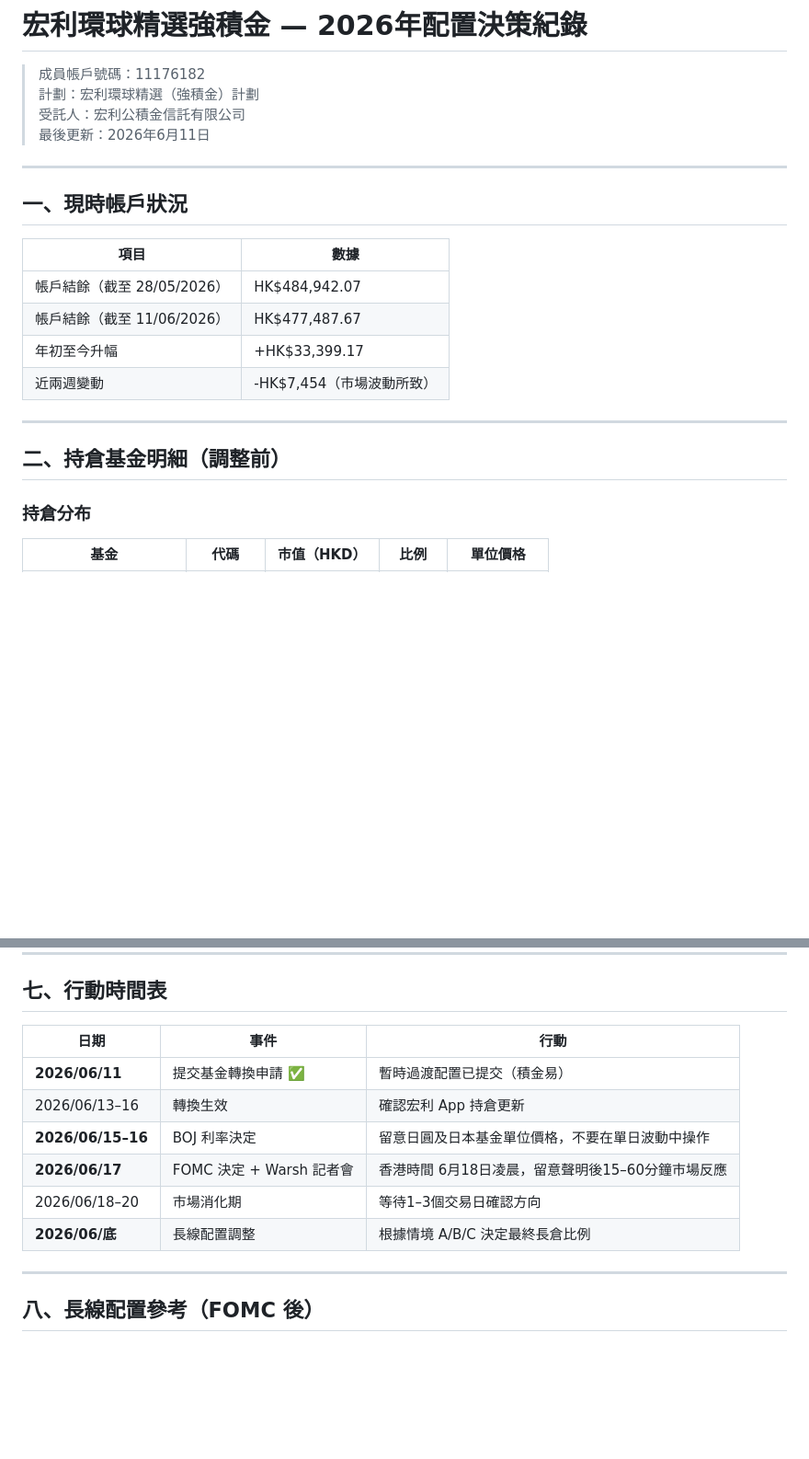
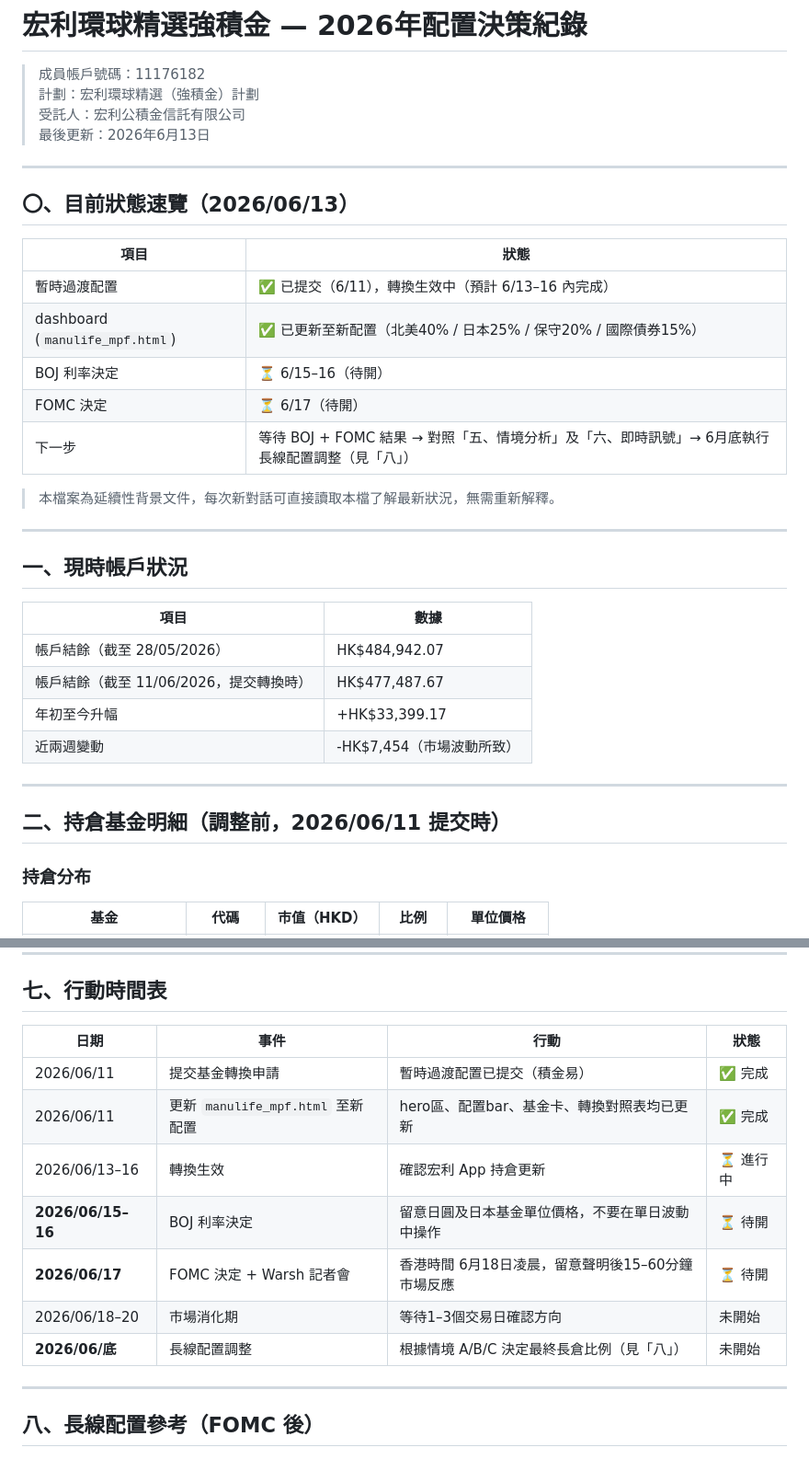
Before and after one commit to netng888-code/netng888, a Markdown page: 2026mpf.md, 2 parts joined by grey strips. Shown at 92% size. GitHub-like rendering; blank space fills up the shorter version.

```diff
--- a/2026mpf.md
+++ b/2026mpf.md
@@ -3,7 +3,21 @@
 > 成員帳戶號碼：11176182
 > 計劃：宏利環球精選（強積金）計劃
 > 受託人：宏利公積金信託有限公司
-> 最後更新：2026年6月11日
+> 最後更新：2026年6月13日
+
+---
+
+## 〇、目前狀態速覽（2026/06/13）
+
+| 項目 | 狀態 |
+|------|------|
+| 暫時過渡配置 | ✅ 已提交（6/11），轉換生效中（預計 6/13–16 內完成） |
+| dashboard (`manulife_mpf.html`) | ✅ 已更新至新配置（北美40% / 日本25% / 保守20% / 國際債券15%） |
+| BOJ 利率決定 | ⏳ 6/15–16（待開）|
+| FOMC 決定 | ⏳ 6/17（待開）|
+| 下一步 | 等待 BOJ + FOMC 結果 → 對照「五、情境分析」及「六、即時訊號」→ 6月底執行長線配置調整（見「八」）|
+
+> 本檔案為延續性背景文件，每次新對話可直接讀取本檔了解最新狀況，無需重新解釋。
 
 ---
 
@@ -12,13 +26,13 @@
 | 項目 | 數據 |
 |------|------|
 | 帳戶結餘（截至 28/05/2026） | HK$484,942.07 |
-| 帳戶結餘（截至 11/06/2026） | HK$477,487.67 |
+| 帳戶結餘（截至 11/06/2026，提交轉換時） | HK$477,487.67 |
 | 年初至今升幅 | +HK$33,399.17 |
 | 近兩週變動 | -HK$7,454（市場波動所致） |
 
 ---
 
-## 二、持倉基金明細（調整前）
+## 二、持倉基金明細（調整前，2026/06/11 提交時）
 
 ### 持倉分布
 
@@ -173,14 +196,15 @@
 
 ## 七、行動時間表
 
-| 日期 | 事件 | 行動 |
-|------|------|------|
-| **2026/06/11** | 提交基金轉換申請 ✅ | 暫時過渡配置已提交（積金易） |
-| 2026/06/13–16 | 轉換生效 | 確認宏利 App 持倉更新 |
-| **2026/06/15–16** | BOJ 利率決定 | 留意日圓及日本基金單位價格，不要在單日波動中操作 |
-| **2026/06/17** | FOMC 決定 + Warsh 記者會 | 香港時間 6月18日凌晨，留意聲明後15–60分鐘市場反應 |
-| 2026/06/18–20 | 市場消化期 | 等待1–3個交易日確認方向 |
-| **2026/06/底** | 長線配置調整 | 根據情境 A/B/C 決定最終長倉比例 |
+| 日期 | 事件 | 行動 | 狀態 |
+|------|------|------|------|
+| 2026/06/11 | 提交基金轉換申請 | 暫時過渡配置已提交（積金易） | ✅ 完成 |
+| 2026/06/11 | 更新 `manulife_mpf.html` 至新配置 | hero區、配置bar、基金卡、轉換對照表均已更新 | ✅ 完成 |
+| 2026/06/13–16 | 轉換生效 | 確認宏利 App 持倉更新 | ⏳ 進行中 |
+| **2026/06/15–16** | BOJ 利率決定 | 留意日圓及日本基金單位價格，不要在單日波動中操作 | ⏳ 待開 |
+| **2026/06/17** | FOMC 決定 + Warsh 記者會 | 香港時間 6月18日凌晨，留意聲明後15–60分鐘市場反應 | ⏳ 待開 |
+| 2026/06/18–20 | 市場消化期 | 等待1–3個交易日確認方向 | 未開始 |
+| **2026/06/底** | 長線配置調整 | 根據情境 A/B/C 決定最終長倉比例（見「八」） | 未開始 |
 
 ---
 
```
Also changed, not shown: other parts of 2026mpf.md (+12 -3 lines).
